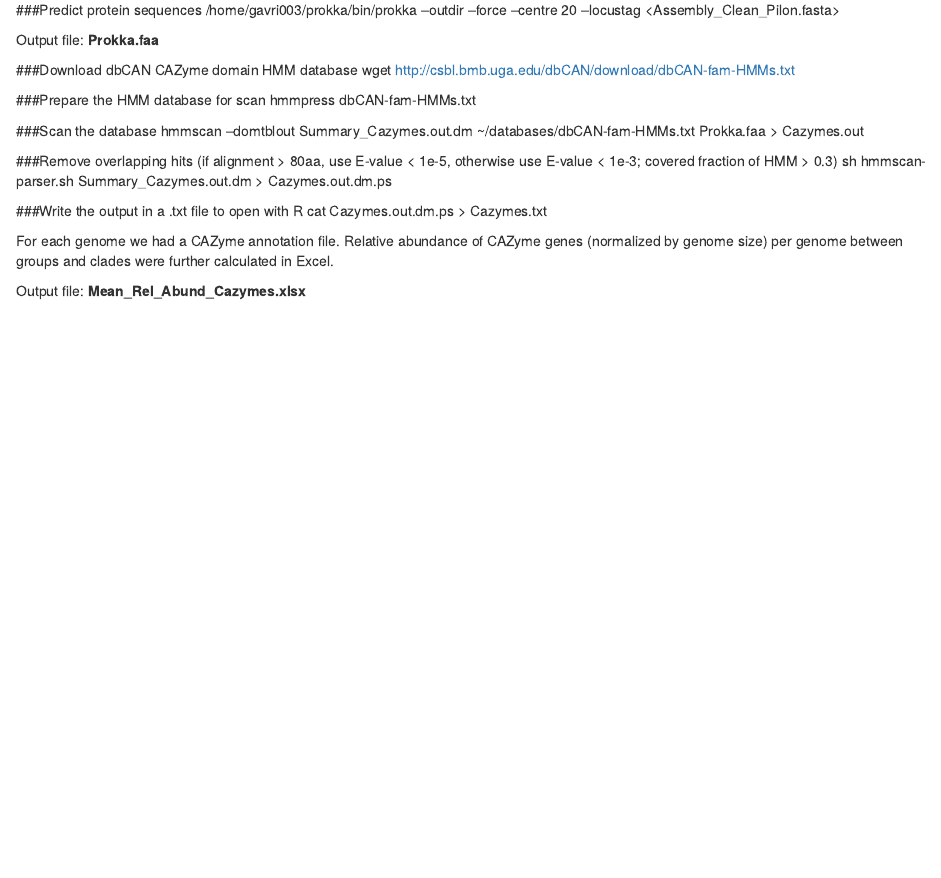
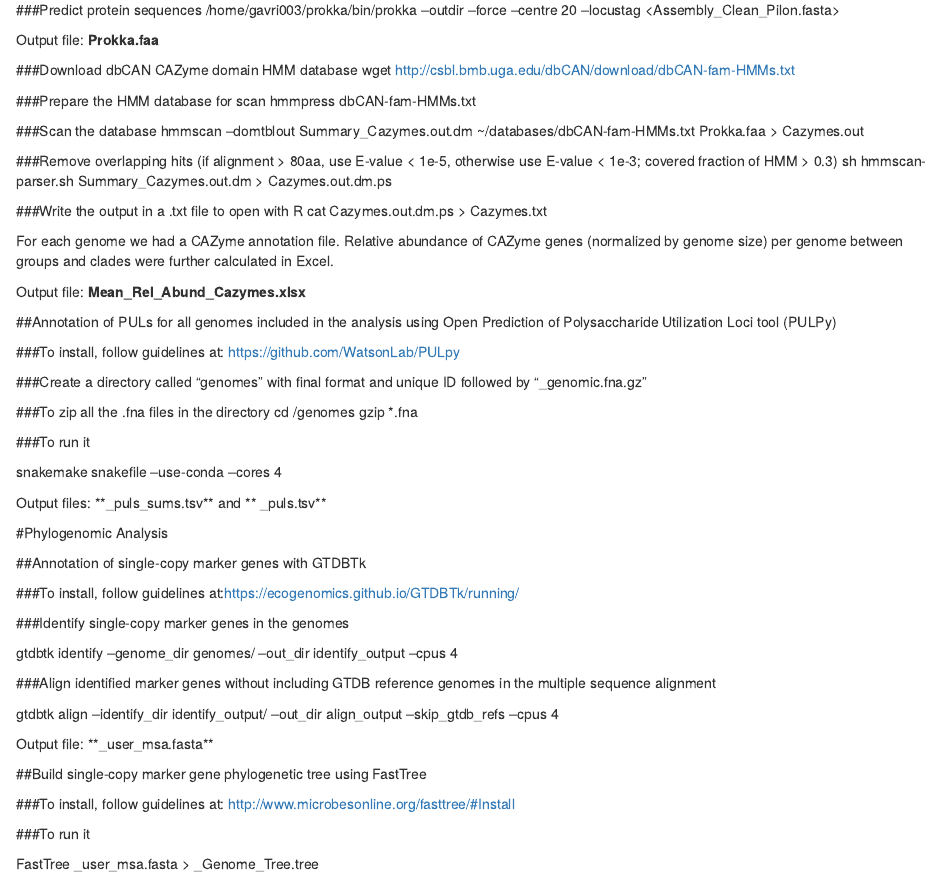
Before and after one commit to mibwurrepo/Gavriilidou_et_al_Flavos_ComparativeGenomics, an R Markdown document (Assembly_Annotation.Rmd): the page in a window 1100 px wide, from 1490 px down before the commit and from 1510 px down after it, so that both start at the same text. Rendered offline with R 4.5, knitr and Pandoc, with nearby package versions.

Commit message:
Update Assembly_Annotation.Rmd

```diff
--- a/Assembly_Annotation.Rmd
+++ b/Assembly_Annotation.Rmd
@@ -112,3 +113,43 @@ For each genome we had a CAZyme annotation file.
 Relative abundance of CAZyme genes (normalized by genome size) per genome between groups and clades were further calculated in Excel.
 
 Output file: **Mean_Rel_Abund_Cazymes.xlsx**
+
+##Annotation of PULs for all genomes included in the analysis using Open Prediction of Polysaccharide Utilization Loci tool (PULPy)
+
+###To install, follow guidelines at: https://github.com/WatsonLab/PULpy
+
+###Create a directory called "genomes" with final format and unique ID followed by "_genomic.fna.gz"
+
+###To zip all the .fna files in the directory
+cd /genomes
+gzip *.fna
+
+###To run it
+
+snakemake snakefile --use-conda --cores 4
+
+Output files: **_puls_sums.tsv** and ** _puls.tsv**
+
+#Phylogenomic Analysis
+
+##Annotation of single-copy marker genes with GTDBTk
+
+###To install, follow guidelines at:https://ecogenomics.github.io/GTDBTk/running/
+
+###Identify single-copy marker genes in the genomes
+
+gtdbtk identify --genome_dir genomes/ --out_dir identify_output --cpus 4
+
+###Align identified marker genes without including GTDB reference genomes in the multiple sequence alignment
+
+gtdbtk align --identify_dir identify_output/ --out_dir align_output --skip_gtdb_refs --cpus 4
+
+Output file: **_user_msa.fasta**
+
+##Build single-copy marker gene phylogenetic tree using FastTree
+
+###To install, follow guidelines at: http://www.microbesonline.org/fasttree/#Install
+
+###To run it
+
+FastTree _user_msa.fasta > _Genome_Tree.tree
```
Also changed, not shown: Assembly_Annotation.Rmd (1 more changed lines).
